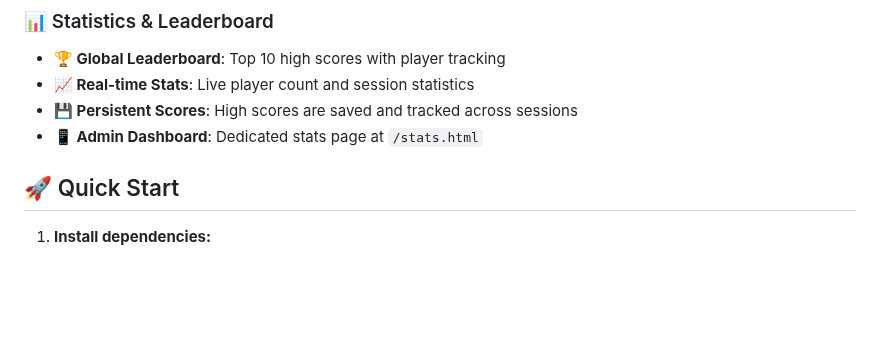
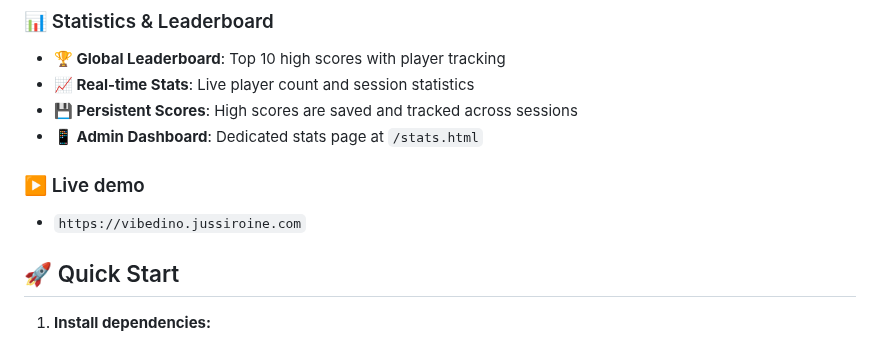
Before and after one commit to jussiroine/VibeDino, a Markdown page: README.md, the part around the change. Rendered like a GitHub page; blank space fills up the shorter version.

```diff
--- a/README.md
+++ b/README.md
@@ -25,6 +25,10 @@ A feature-rich multiplayer version of the classic T-Rex dino game with **dynamic
 - **📈 Real-time Stats**: Live player count and session statistics
 - **💾 Persistent Scores**: High scores are saved and tracked across sessions
 - **📱 Admin Dashboard**: Dedicated stats page at `/stats.html`
+
+
+### ▶️ Live demo
+- `https://vibedino.jussiroine.com`
 
 ## 🚀 Quick Start
 
```
